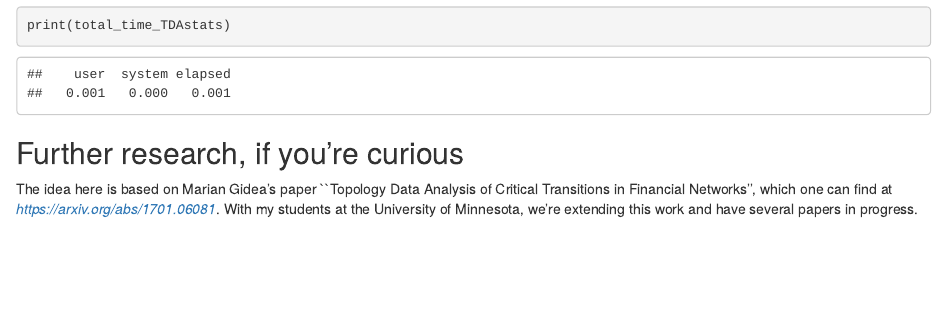
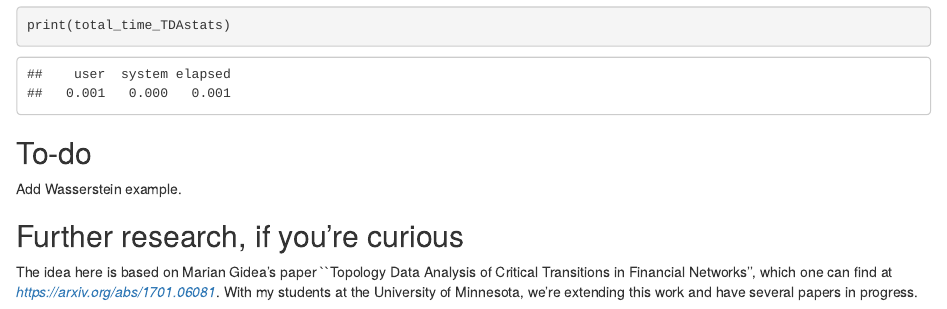
Before and after one commit to kaitai/Example-with-TDAstats, an R Markdown document (DowJonesUsingTDAstats.Rmd): the page in a window 1100 px wide, from 4290 px down. Rendered offline with R 4.5, knitr and Pandoc, with nearby package versions; some code elsewhere in the file could not run offline.

Commit message:
Small edits to text again

````diff
--- a/DowJonesUsingTDAstats.Rmd
+++ b/DowJonesUsingTDAstats.Rmd
@@ -158,5 +158,8 @@ print(total_time_TDAstats)
 ```
 
 
+## To-do
+Add Wasserstein example.
+
 ## Further research, if you're curious
 The idea here is based on Marian Gidea's paper ``Topology Data Analysis of Critical Transitions in Financial Networks'', which one can find at *https://arxiv.org/abs/1701.06081*. With my students at the University of Minnesota, we're extending this work and have several papers in progress.
````
